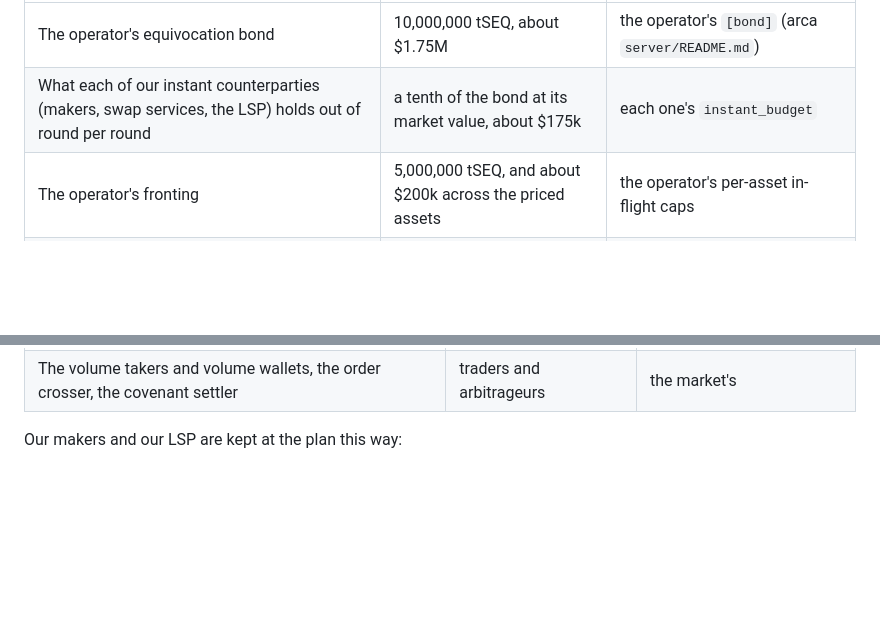
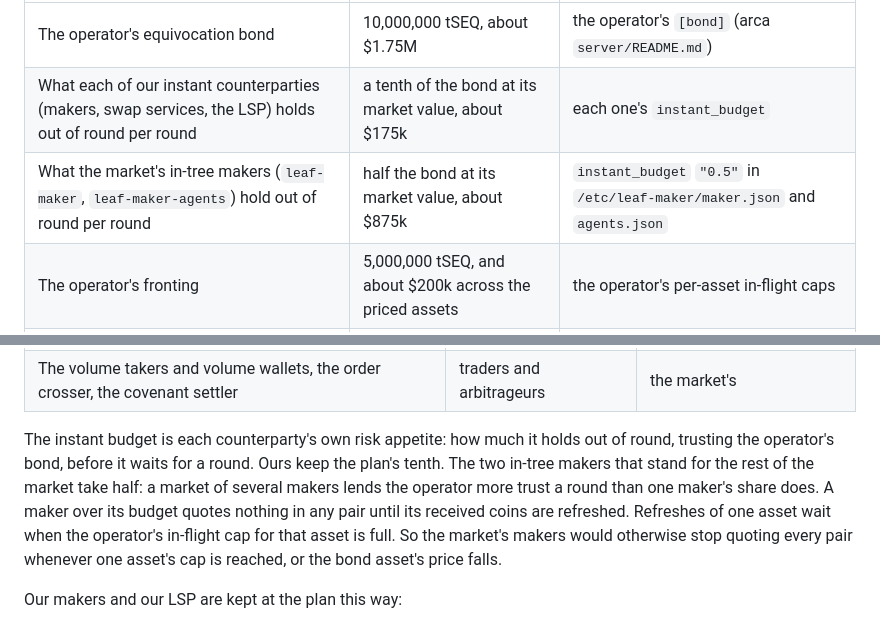
Before and after one commit to ConcatenaLabs/sequentia-testnet-ops, a Markdown page: README.md, 2 parts joined by grey strips. GitHub-like rendering; blank space fills up the shorter version.

Commit message:
doc: the market's in-tree makers hold half the bond out of round
Our counterparties keep the plan's tenth of the bond as their instant budget. leaf-maker and
leaf-maker-agents stand for the rest of the market and take half. At a tenth, one asset's full
in-flight cap, or a fall in the bond asset's price, left both makers quoting nothing in any
pair: on 2026-11-04 tSEQ's cap was 99.2% used, the 10M tSEQ bond was worth 175k at 0.175, and
every in-tree trade check failed.

```diff
--- a/README.md
+++ b/README.md
@@ -269,6 +269,7 @@ budget is.
 |---|---|---|
 | The operator's equivocation bond | 10,000,000 tSEQ, about $1.75M | the operator's `[bond]` (arca `server/README.md`) |
 | What each of our instant counterparties (makers, swap services, the LSP) holds out of round per round | a tenth of the bond at its market value, about $175k | each one's `instant_budget` |
+| What the market's in-tree makers (`leaf-maker`, `leaf-maker-agents`) hold out of round per round | half the bond at its market value, about $875k | `instant_budget` `"0.5"` in `/etc/leaf-maker/maker.json` and `agents.json` |
 | The operator's fronting | 5,000,000 tSEQ, and about $200k across the priced assets | the operator's per-asset in-flight caps |
 | Our makers' inventory | about $275k across every pair | the BTC leaf maker (below), `HEALTH_LEAF_MAKERS` |
 | Our LSP's Lightning capital | about $100k, channels and the float that opens them | below |
@@ -292,6 +293,16 @@ it.
 | The covenant seeder, the interactive, confidential, cross-chain, submarine, sub-asset and mixed makers | other market makers | the market's |
 | The pure-Lightning fleet, and the channels between our LSP's nodes and `ln-asset-b` and `btc-taker` | other Lightning makers and their nodes | the market's |
 | The volume takers and volume wallets, the order crosser, the covenant settler | traders and arbitrageurs | the market's |
+
+The instant budget is each counterparty's own risk appetite: how much it holds
+out of round, trusting the operator's bond, before it waits for a round. Ours
+keep the plan's tenth. The two in-tree makers that stand for the rest of the
+market take half: a market of several makers lends the operator more trust a
+round than one maker's share does. A maker over its budget quotes nothing in
+any pair until its received coins are refreshed. Refreshes of one asset wait
+when the operator's in-flight cap for that asset is full. So the market's
+makers would otherwise stop quoting every pair whenever one asset's cap is
+reached, or the bond asset's price falls.
 
 Our makers and our LSP are kept at the plan this way:
 
```
